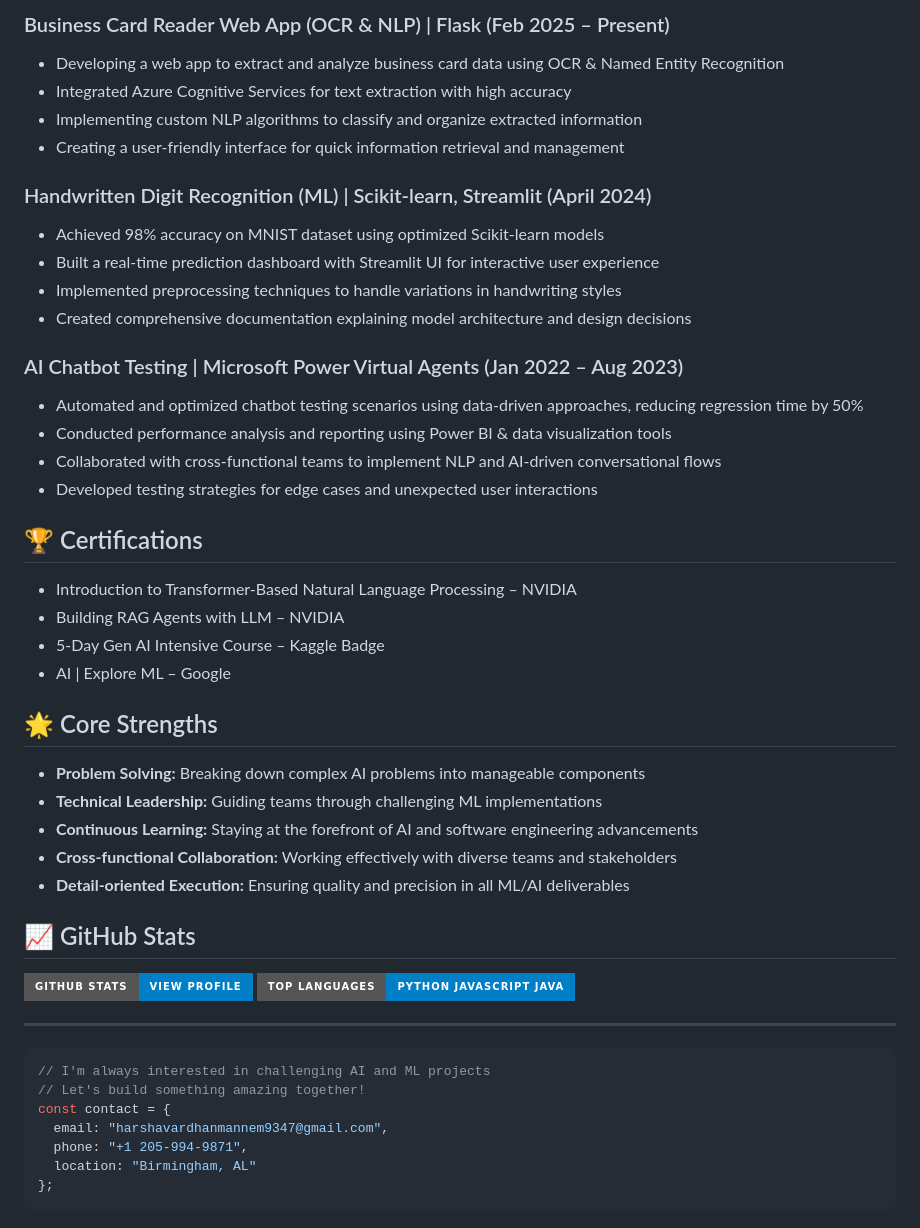
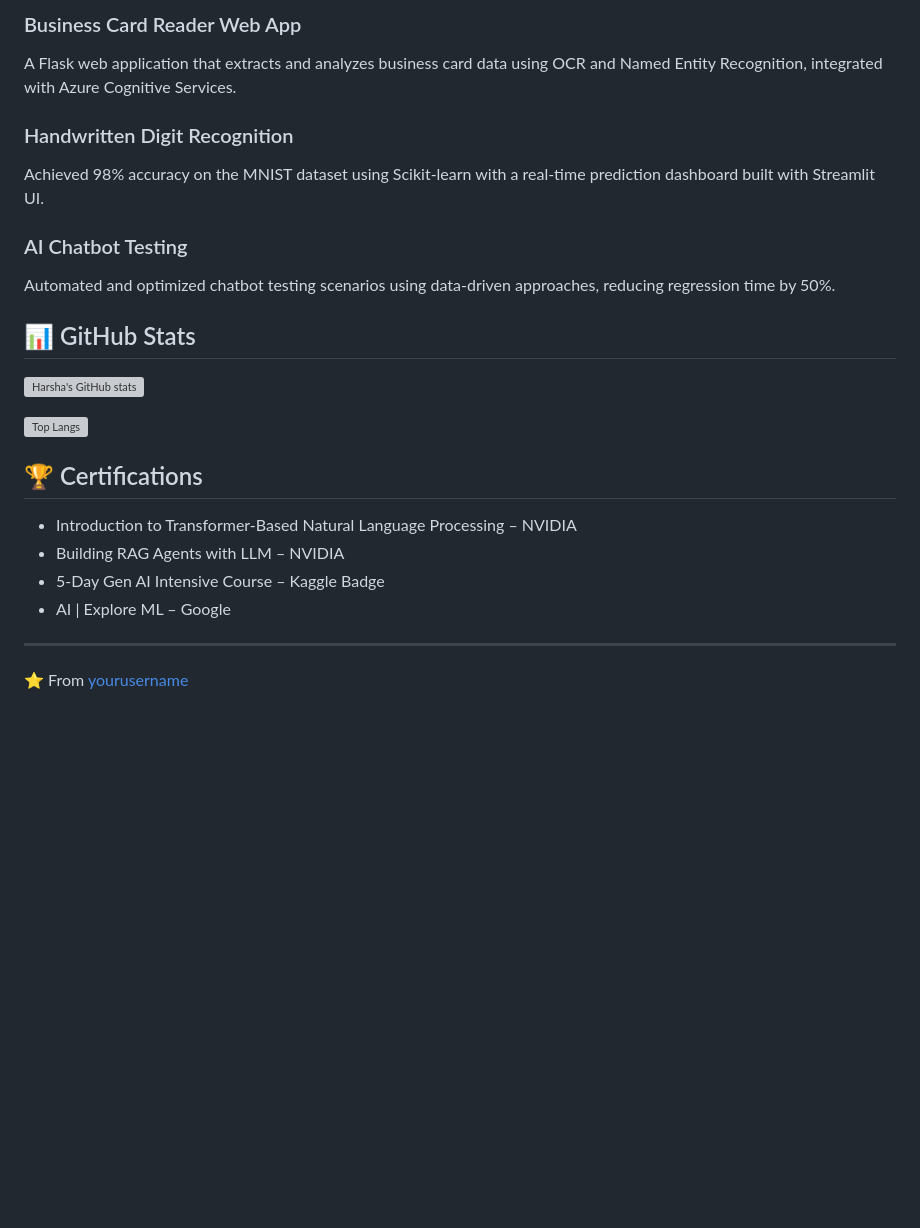
Before and after one commit to HarshaVardhanMannem/HarshaVardhanMannem, a Markdown page: README.md, the part around one of its changes. Drawn GitHub-style; badges without logos; blank space fills up the shorter version; grey boxes are pictures that could not be loaded.

Commit message:
Update README.md
update 2

````diff
--- a/README.md
+++ b/README.md
@@ -90,21 +65,18 @@ LTIMindtree, Hyderabad, India | Aug 2021 – Aug 2023
 
-### Business Card Reader Web App (OCR & NLP) | Flask (Feb 2025 – Present)
-- Developing a web app to extract and analyze business card data using OCR & Named Entity Recognition
-- Integrated Azure Cognitive Services for text extraction with high accuracy
-- Implementing custom NLP algorithms to classify and organize extracted information
-- Creating a user-friendly interface for quick information retrieval and management
+### Business Card Reader Web App
+A Flask web application that extracts and analyzes business card data using OCR and Named Entity Recognition, integrated with Azure Cognitive Services.
 
-### Handwritten Digit Recognition (ML) | Scikit-learn, Streamlit (April 2024)
-- Achieved 98% accuracy on MNIST dataset using optimized Scikit-learn models
-- Built a real-time prediction dashboard with Streamlit UI for interactive user experience
-- Implemented preprocessing techniques to handle variations in handwriting styles
-- Created comprehensive documentation explaining model architecture and design decisions
+### Handwritten Digit Recognition
+Achieved 98% accuracy on the MNIST dataset using Scikit-learn with a real-time prediction dashboard built with Streamlit UI.
 
-### AI Chatbot Testing | Microsoft Power Virtual Agents (Jan 2022 – Aug 2023)
-- Automated and optimized chatbot testing scenarios using data-driven approaches, reducing regression time by 50%
-- Conducted performance analysis and reporting using Power BI & data visualization tools
-- Collaborated with cross-functional teams to implement NLP and AI-driven conversational flows
-- Developed testing strategies for edge cases and unexpected user interactions
+### AI Chatbot Testing
+Automated and optimized chatbot testing scenarios using data-driven approaches, reducing regression time by 50%.
+
+## 📊 GitHub Stats
+
+[![Harsha's GitHub stats](https://github-readme-stats.vercel.app/api?username=HarshaVardhanMannem&show_icons=true&theme=radical)](https://github.com/anuraghazra/github-readme-stats)
+
+[![Top Langs](https://github-readme-stats.vercel.app/api/top-langs/?username=HarshaVardhanMannem&layout=compact&theme=radical)](https://github.com/anuraghazra/github-readme-stats)
 
 ## 🏆 Certifications
 - Introduction to Transformer-Based Natural Language Processing – NVIDIA
@@ -112,27 +84,5 @@ LTIMindtree, Hyderabad, India | Aug 2021 – Aug 2023
 - 5-Day Gen AI Intensive Course – Kaggle Badge
 - AI | Explore ML – Google
 
-## 🌟 Core Strengths
-
-- **Problem Solving:** Breaking down complex AI problems into manageable components
-- **Technical Leadership:** Guiding teams through challenging ML implementations
-- **Continuous Learning:** Staying at the forefront of AI and software engineering advancements
-- **Cross-functional Collaboration:** Working effectively with diverse teams and stakeholders
-- **Detail-oriented Execution:** Ensuring quality and precision in all ML/AI deliverables
-
-## 📈 GitHub Stats
-
-![GitHub Stats Card](https://img.shields.io/badge/GitHub_Stats-View_Profile-blue?style=for-the-badge)
-![Top Languages](https://img.shields.io/badge/Top_Languages-Python_JavaScript_Java-blue?style=for-the-badge)
-
 ---
-
-```javascript
-// I'm always interested in challenging AI and ML projects
-// Let's build something amazing together!
-const contact = {
-  email: "harshavardhanmannem9347@gmail.com",
-  phone: "+1 205-994-9871",
-  location: "Birmingham, AL"
-};
-```
+⭐️ From [yourusername](https://github.com/HarshaVardhanMannem)
````
Also changed, not shown: other parts of README.md (+13 -38 lines).
